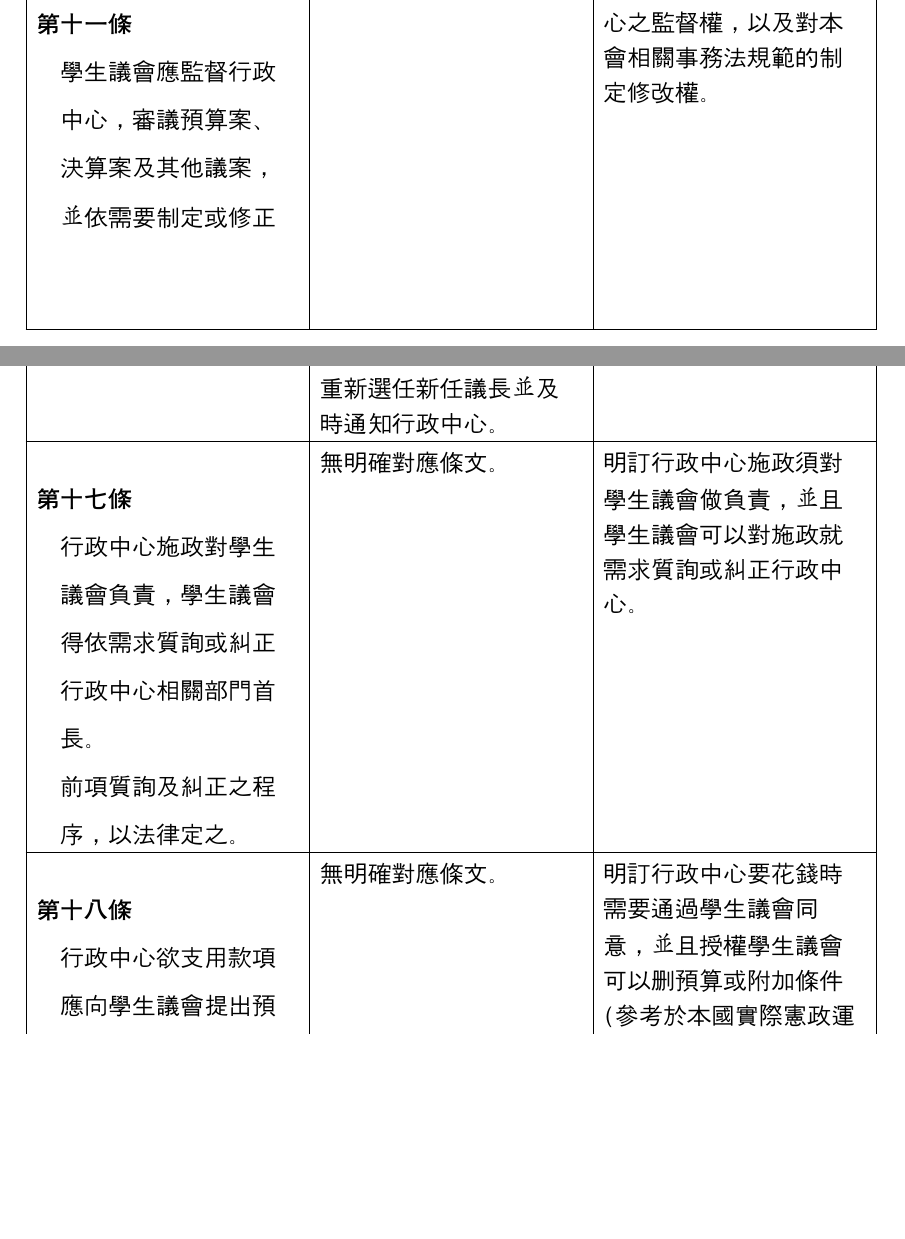
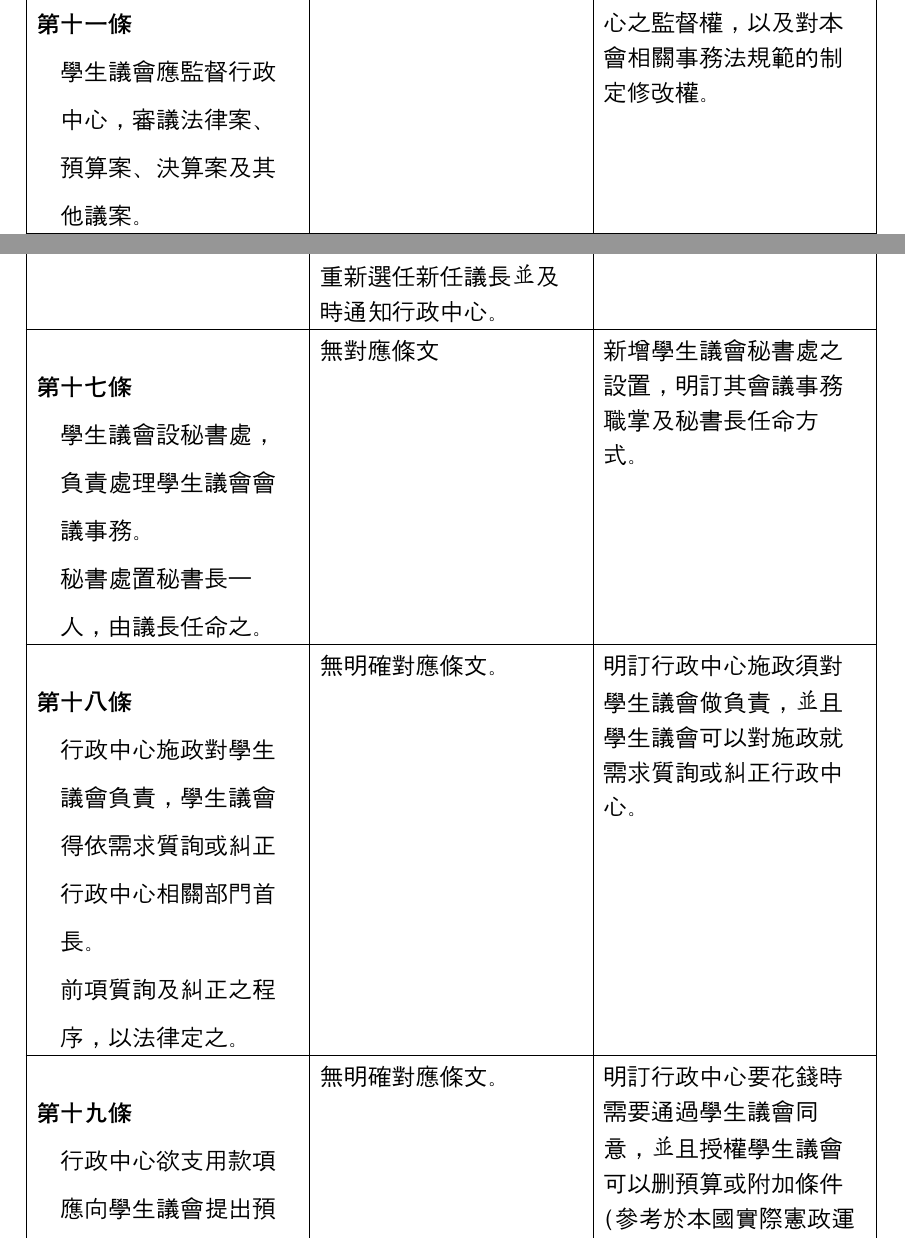
Before and after one commit to gino1234123/nuta_statutes, a Typst document (00_組織章程/章程修法對照表.typ): two parts of pages 4 and 7 of 11, joined at a grey line, cut so that both start at the same text, the shorter picture padded with empty space. Compiled offline with Typst 0.15; a missing font is replaced by an installed copy or a similar font.

Commit message:
同步章程和對照表

```diff
--- a/00_組織章程/章程修法對照表.typ
+++ b/00_組織章程/章程修法對照表.typ
@@ -176,7 +185,7 @@
 ]], [第十三條 (代理、繼任)會長因故不能行使職權或出缺時,由副會長代理或繼任;若正副會長因任期屆至或無法代理或繼任,則依《國立臺灣藝術大學代理學生會組成辦法》規定,啟動代理機制並由選舉事務委員會辦理補選。], [本條文原則上只有文字上調整，意思大略同。],
 
 [#article[
-學生議會應監督行政中心，審議預算案、決算案及其他議案，並依需要制定或修正與本會事務相關之法律。\
+學生議會應監督行政中心，審議法律案、預算案、決算案及其他議案。\
 ]], [無對應之條文], [賦予學生議會對行政中心之監督權，以及對本會相關事務法規範的制定修改權。],
 
 [#article[
@@ -227,6 +237,13 @@
 第二十一條 議長不克行使職權時,應依國立臺灣藝術大學學生議會組織及實行準則規
 
 定啟動應變措施代理或重新選任新任議長並及時通知行政中心。], [應第十五條對議長「召開」會議的移除，於此處調整議長的產生及職權的條文，僅明確授予議長有主持會議的權力，並因前述的權力調整，將議長不能行使職權時的代理或補選的條文做調整。],
+
+
+
+[#article[
+  學生議會設秘書處，負責處理學生議會會議事務。\
+  秘書處置秘書長一人，由議長任命之。\
+]], [無對應條文], [新增學生議會秘書處之設置，明訂其會議事務職掌及秘書長任命方式。],
 
 [#article[
 行政中心施政對學生議會負責，學生議會得依需求質詢或糾正行政中心相關部門首長。\
@@ -257,7 +274,7 @@
 [#article[
   小型預算案於學生議會收受之隔日起三十日內，應完成審議。\
   前項逾期未完成審議者，該小型預算案視為生效。\
-  經前項程序生效之小型預算案，於生效之隔日起七日內，經議員法定總額三分之ㄧ以上連署提出否決案者，議會應於三日內召開會議審議，並議員法定總額過半數同意否決，該預算案立即失效。且不得再依本條之程序再次生效。
+  經前項程序生效之小型預算案，於生效之隔日起七日內，經議員總額三分之ㄧ以上連署提出否決案者，議會應於三日內召開會議審議，並議員總額過半數同意否決，該預算案立即失效。且不得再依本條之程序再次生效。
 ]], [無對應條文], [請見第十九條之說明。],
 
 [#article[
```
Also changed, not shown: 00_組織章程/章程修法對照表.typ (30 more changed lines).
